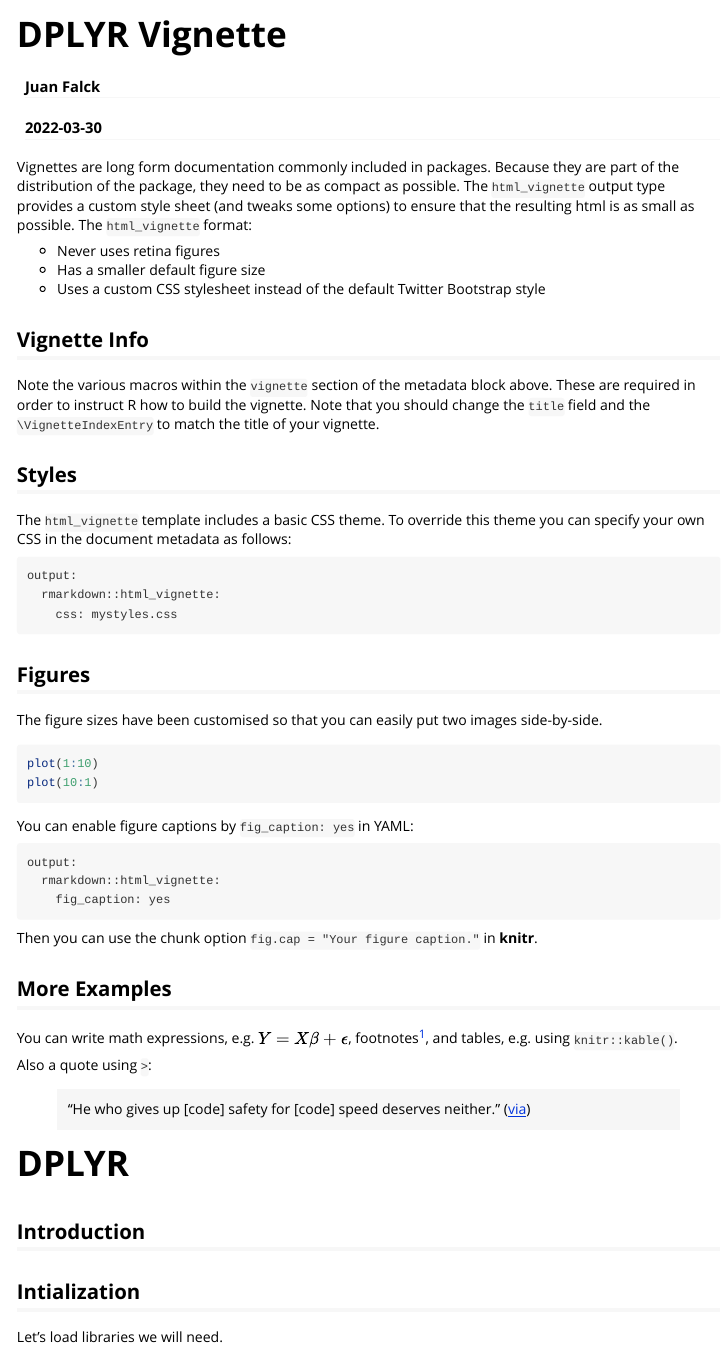
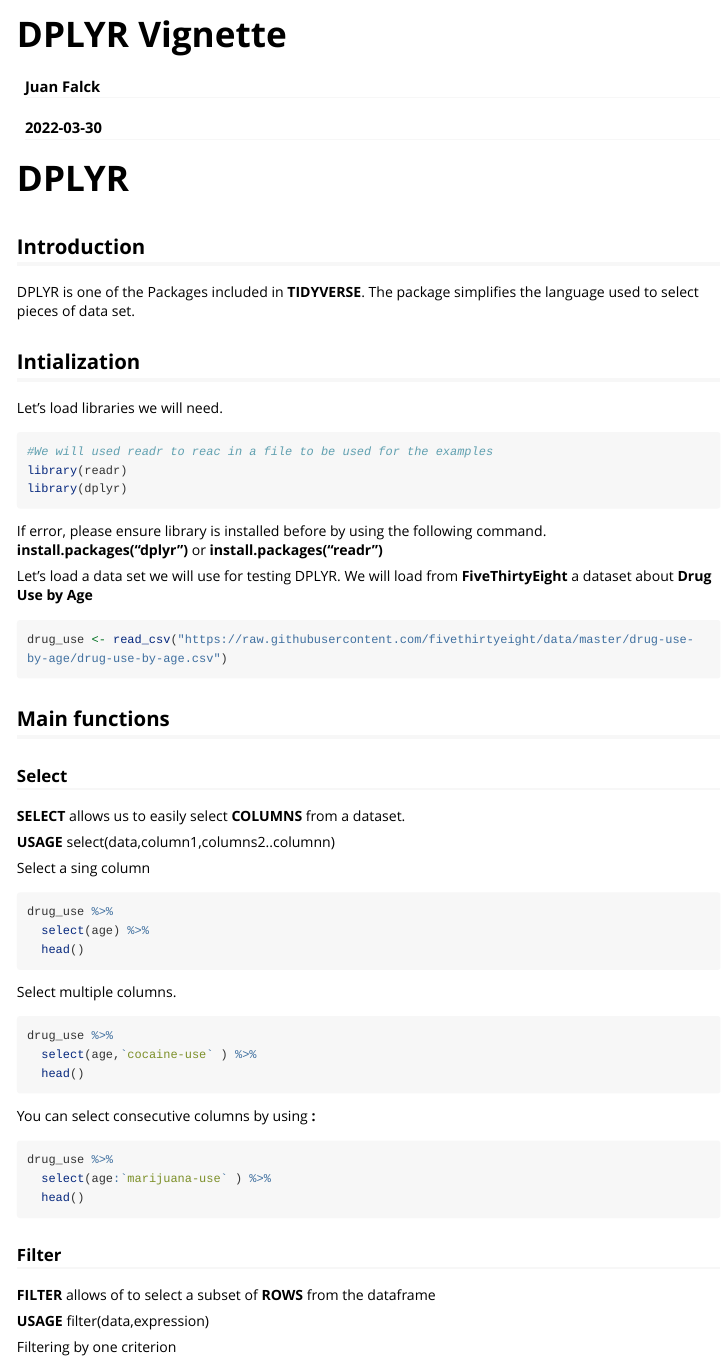
Before and after one commit to acatlin/SPRING2022TIDYVERSE, an R Markdown document (JuanFalck_DPLYR.Rmd): the page in a window 1100 px wide, from its top. Rendered offline with R 4.5, knitr and Pandoc, with nearby package versions; the code chunks are not run, so their results and figures are left out; long lines of code are wrapped.

Commit message:
Update JuanFalck_DPLYR.Rmd

````diff
--- a/JuanFalck_DPLYR.Rmd
+++ b/JuanFalck_DPLYR.Rmd
@@ -18,63 +18,17 @@
 )
 ```
 
-Vignettes are long form documentation commonly included in packages. Because they are part of the distribution of the package, they need to be as compact as possible. The `html_vignette` output type provides a custom style sheet (and tweaks some options) to ensure that the resulting html is as small as possible. The `html_vignette` format:
-
-- Never uses retina figures
-- Has a smaller default figure size
-- Uses a custom CSS stylesheet instead of the default Twitter Bootstrap style
-
-## Vignette Info
-
-Note the various macros within the `vignette` section of the metadata block above. These are required in order to instruct R how to build the vignette. Note that you should change the `title` field and the `\VignetteIndexEntry` to match the title of your vignette.
-
-## Styles
-
-The `html_vignette` template includes a basic CSS theme. To override this theme you can specify your own CSS in the document metadata as follows:
-
-    output:
-      rmarkdown::html_vignette:
-        css: mystyles.css
-
-## Figures
-
-The figure sizes have been customised so that you can easily put two images side-by-side.
-
-```{r, fig.show='hold'}
-plot(1:10)
-plot(10:1)
-```
-
-You can enable figure captions by `fig_caption: yes` in YAML:
-
-    output:
-      rmarkdown::html_vignette:
-        fig_caption: yes
-
-Then you can use the chunk option `fig.cap = "Your figure caption."` in **knitr**.
-
-## More Examples
-
-You can write math expressions, e.g. $Y = X\beta + \epsilon$, footnotes^[A footnote here.], and tables, e.g. using `knitr::kable()`.
-
-```{r, echo=FALSE, results='asis'}
-knitr::kable(head(mtcars, 10))
-```
-
-Also a quote using `>`:
-
-> "He who gives up [code] safety for [code] speed deserves neither."
-([via](https://twitter.com/hadleywickham/status/504368538874703872))
-
 
 # DPLYR
 
 ## Introduction
+DPLYR is one of the Packages included in **TIDYVERSE**. The package simplifies the language used to select pieces of data set.
 
 ## Intialization
 Let's load libraries we will need.
 
 ```{r}
+#We will used readr to reac in a file to be used for the examples
 library(readr)
 library(dplyr)
 ```
````
